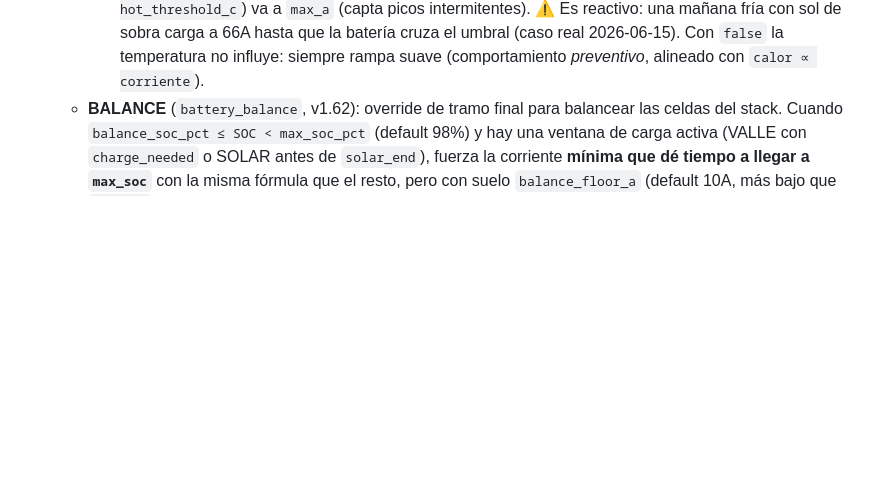
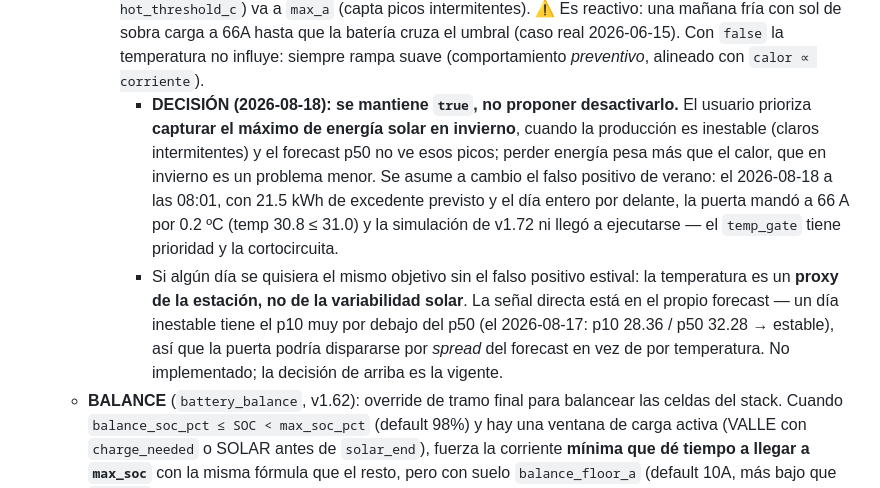
Before and after one commit to scresp0/ingeteam-solar-manager, a Markdown page: CLAUDE.md, the part around the change. Rendered like a GitHub page; blank space fills up the shorter version.

Commit message:
docs: registrar la decisión de mantener temp_gate_enabled (v1.76)
El controlador va a max_a con la batería fría, ignorando la simulación de
excedente de v1.72. Produce falsos positivos en verano: el 2026-08-18 a las
08:01, con 21.5 kWh de excedente previsto y el día entero por delante, saltó
por 0.2 ºC (30.8 ≤ 31.0) y mandó a 66 A.

El usuario decidió mantenerlo activo: prioriza capturar el máximo de energía
solar en invierno, cuando la producción es inestable (claros intermitentes
que el forecast p50 no ve). Perder energía pesa más que el calor, que en esa
estación es un problema menor. El falso positivo estival se asume.

Se documenta en CLAUDE.md junto al caveat existente para que no se proponga
desactivarlo de nuevo sin conocer el motivo. Queda anotada la idea de que la
temperatura es un proxy de la estación y no de la variabilidad solar, y que
la señal directa estaría en el spread del forecast (p10 vs p50) — sin
implementar; la decisión vigente es mantener el comportamiento actual.

Solo documentación: sin cambios de código ni de configuración.

Co-Authored-By: Claude Opus 5 <noreply@anthropic.com>

```diff
--- a/CLAUDE.md
+++ b/CLAUDE.md
@@ -349,6 +349,8 @@ Ajusta la "Corriente Máxima de Carga" de la batería al **mínimo necesario** p
     - **⚠️ Coste del consumo medido y caché (v1.76):** cada lectura descarga el **día completo** del datalogger (~1 MB y creciendo conforme avanza el día) porque el endpoint no admite rangos. Antes de v1.72 el tick no tocaba el datalogger. Con `interval_min: 3` en producción eso salían ~480 descargas y ~450 MB/día contra el inversor. `house_power_cache_min` (default **15**) reutiliza la última lectura ese tiempo: corta ~80% del tráfico sin perder reactividad, porque el SOC se sigue leyendo por MODBUS en cada tick. No subirlo a 60: sumado a `house_power_window_min`, el dato efectivo pasaría a representar hasta 2 h atrás (medido el 2026-08-17: el consumo pasó de 0.56 kW a las 13:28 a 1.51 kW a las 16:07). Un fallo de lectura **no** se cachea — se devuelve `None` y el siguiente tick reintenta.
     - **Consumo de la vivienda (v1.72):** `_house_power_estimate` usa un predictor de **persistencia** — la **mediana** de `house_power_w` de los últimos `house_power_window_min` minutos del datalogger de hoy. Para el AC, que domina la varianza en verano y tiene inercia de horas, esto bate a cualquier media histórica de 30 días, que no sabe si hoy hace 40º o está nublado. Mediana y no media para que un horno de 20 min no deje el excedente previsto en cero. Fallback si el datalogger no responde: `post_valley/16h` (el comportamiento hasta v1.71), que **sobreestima** el consumo — ver el gotcha de `PacGrid`.
     - **Puerta de temperatura (`temp_gate_enabled`, v1.55):** con `true` (default) si la batería está **fría** (`temp ≤ hot_threshold_c`) va a `max_a` (capta picos intermitentes). ⚠️ Es reactivo: una mañana fría con sol de sobra carga a 66A hasta que la batería cruza el umbral (caso real 2026-06-15). Con `false` la temperatura no influye: siempre rampa suave (comportamiento *preventivo*, alineado con `calor ∝ corriente`).
+      - **DECISIÓN (2026-08-18): se mantiene `true`, no proponer desactivarlo.** El usuario prioriza **capturar el máximo de energía solar en invierno**, cuando la producción es inestable (claros intermitentes) y el forecast p50 no ve esos picos; perder energía pesa más que el calor, que en invierno es un problema menor. Se asume a cambio el falso positivo de verano: el 2026-08-18 a las 08:01, con 21.5 kWh de excedente previsto y el día entero por delante, la puerta mandó a 66 A por 0.2 ºC (temp 30.8 ≤ 31.0) y la simulación de v1.72 ni llegó a ejecutarse — el `temp_gate` tiene prioridad y la cortocircuita.
+      - Si algún día se quisiera el mismo objetivo sin el falso positivo estival: la temperatura es un **proxy de la estación, no de la variabilidad solar**. La señal directa está en el propio forecast — un día inestable tiene el p10 muy por debajo del p50 (el 2026-08-17: p10 28.36 / p50 32.28 → estable), así que la puerta podría dispararse por *spread* del forecast en vez de por temperatura. No implementado; la decisión de arriba es la vigente.
   - **BALANCE** (`battery_balance`, v1.62): override de tramo final para balancear las celdas del stack. Cuando `balance_soc_pct ≤ SOC < max_soc_pct` (default 98%) y hay una ventana de carga activa (VALLE con `charge_needed` o SOLAR antes de `solar_end`), fuerza la corriente **mínima que dé tiempo a llegar a `max_soc`** con la misma fórmula que el resto, pero con suelo `balance_floor_a` (default 10A, más bajo que `floor_a`) e **ignorando la puerta de temperatura** (cerca del tope prima la carga suave, no la temperatura). Segunda etapa `BALANCE (fino)`: al llegar a `balance_soc_pct_2` (default 99%) el suelo se reduce a la mitad (`balance_floor_a // 2`, mín 1A) para el último tramo. Se evalúa ANTES de VALLE/SOLAR. Si el mínimo calculado supera `max_a` (poco probable al 98%, energía ~2% de capacidad) se clampa a `max_a` → respeta el "siempre que dé tiempo". Solo fija el límite de corriente (40087); el tope real de carga lo marca 6.3.1, así que balancear desde red por la noche requiere que el ciclo nocturno esté cargando. Validador cruzado en `AppConfig`: con `battery_balance=true` exige `balance_soc_pct < max_soc_pct` (si no, el modo nunca se alcanza) — para balancear de verdad conviene `max_soc_pct = 100`.
   - **IDLE** (resto / valle sin carga / objetivo alcanzado): **no toca** la corriente (devuelve el valor actual) → evita churn y subidas a 66 innecesarias.
   - Fórmula del mínimo: `I = E_pendiente_kWh·1000 / (V_batería · horas) · margin`, acotada `[floor_a, max_a]`. **OJO: la corriente es del lado batería DC (~50V), NO de la red AC (230V).** Auto-corrección: al recalcular cada 15 min sobre el SOC real y las horas restantes, si va lento (nubes) sube los amperios.
```
